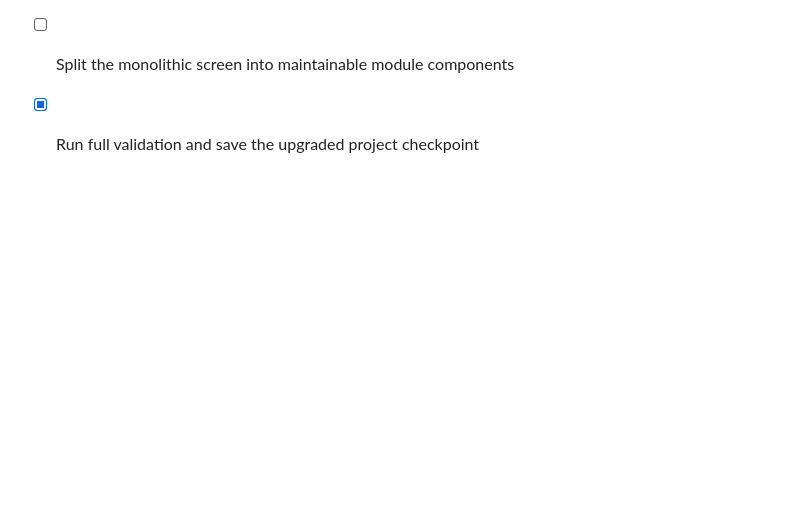
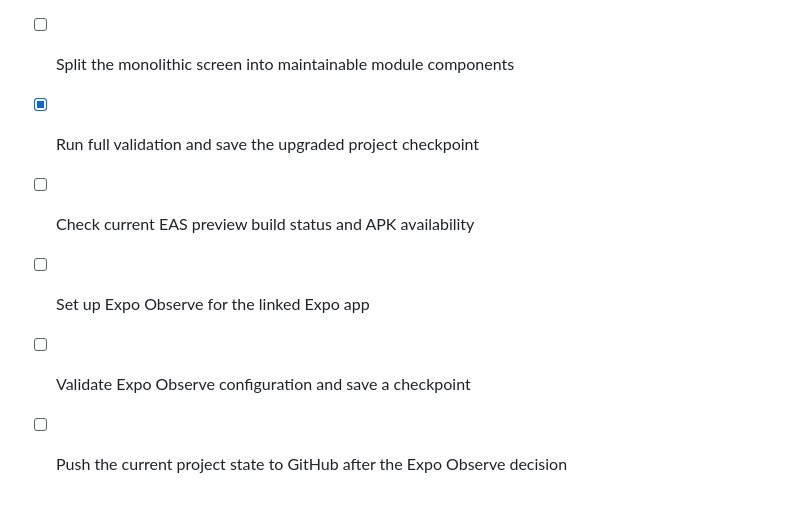
Before and after one commit to streetpandacyber/ANDROID-APKS-BY-JM, a Markdown page: todo.md, the part around the change. Drawn GitHub-style; blank space fills up the shorter version.

Commit message:
chore: record Expo Observe decision and sync status

```diff
--- a/todo.md
+++ b/todo.md
@@ -242,3 +242,7 @@
 - [x] Add accessibility labels, roles, focus states, and touch-target polish
 - [ ] Split the monolithic screen into maintainable module components
 - [x] Run full validation and save the upgraded project checkpoint
+- [ ] Check current EAS preview build status and APK availability
+- [ ] Set up Expo Observe for the linked Expo app
+- [ ] Validate Expo Observe configuration and save a checkpoint
+- [ ] Push the current project state to GitHub after the Expo Observe decision
```
